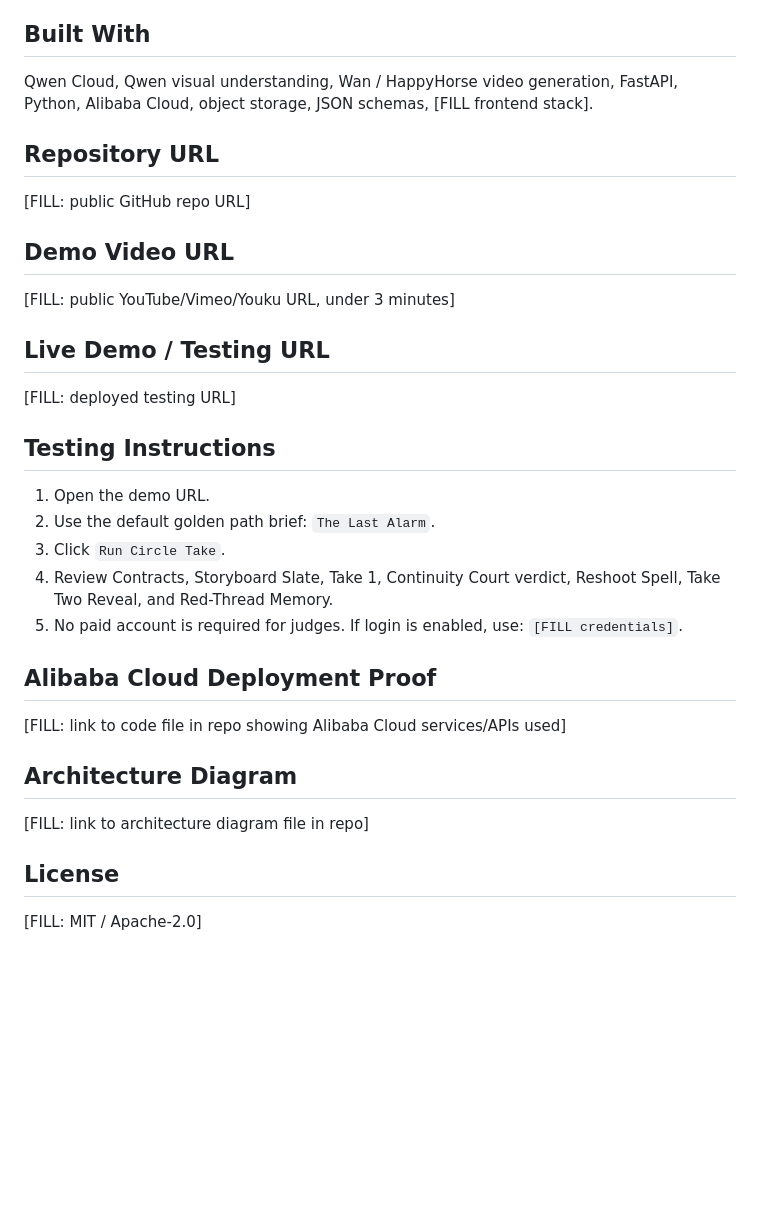
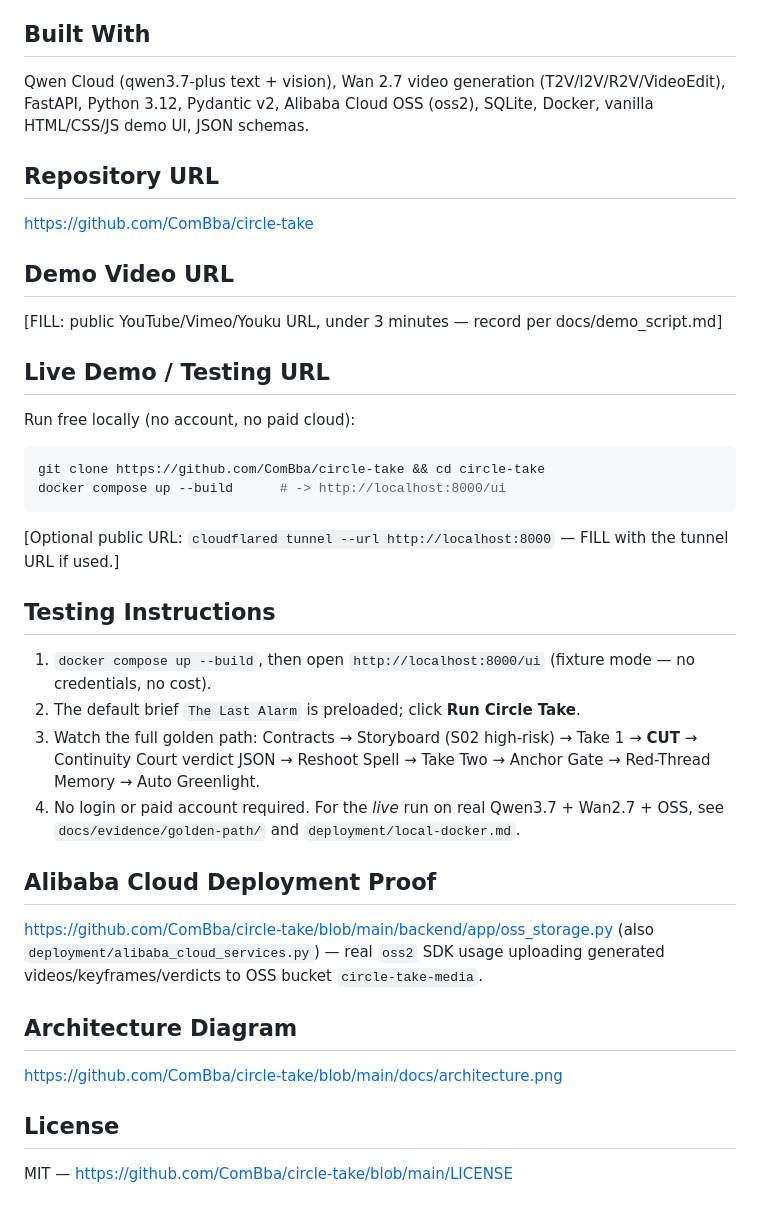
Before and after one commit to ComBba/circle-take, a Markdown page: docs/devpost_submission.md, the part around the change. Drawn GitHub-style; blank space fills up the shorter version.

````diff
--- a/docs/devpost_submission.md
+++ b/docs/devpost_submission.md
@@ -87,36 +87,42 @@ We learned that generated video workflows need production supervision, not just
 
 ## Built With
 
-Qwen Cloud, Qwen visual understanding, Wan / HappyHorse video generation, FastAPI, Python, Alibaba Cloud, object storage, JSON schemas, [FILL frontend stack].
+Qwen Cloud (qwen3.7-plus text + vision), Wan 2.7 video generation (T2V/I2V/R2V/VideoEdit), FastAPI, Python 3.12, Pydantic v2, Alibaba Cloud OSS (oss2), SQLite, Docker, vanilla HTML/CSS/JS demo UI, JSON schemas.
 
 ## Repository URL
 
-[FILL: public GitHub repo URL]
+https://github.com/ComBba/circle-take
 
 ## Demo Video URL
 
-[FILL: public YouTube/Vimeo/Youku URL, under 3 minutes]
+[FILL: public YouTube/Vimeo/Youku URL, under 3 minutes — record per docs/demo_script.md]
 
 ## Live Demo / Testing URL
 
-[FILL: deployed testing URL]
+Run free locally (no account, no paid cloud):
+```bash
+git clone https://github.com/ComBba/circle-take && cd circle-take
+docker compose up --build      # -> http://localhost:8000/ui
+```
+[Optional public URL: `cloudflared tunnel --url http://localhost:8000` — FILL with the tunnel URL if used.]
 
 ## Testing Instructions
 
-1. Open the demo URL.
-2. Use the default golden path brief: `The Last Alarm`.
-3. Click `Run Circle Take`.
-4. Review Contracts, Storyboard Slate, Take 1, Continuity Court verdict, Reshoot Spell, Take Two Reveal, and Red-Thread Memory.
-5. No paid account is required for judges. If login is enabled, use: `[FILL credentials]`.
+1. `docker compose up --build`, then open `http://localhost:8000/ui` (fixture mode — no credentials, no cost).
+2. The default brief `The Last Alarm` is preloaded; click **Run Circle Take**.
+3. Watch the full golden path: Contracts → Storyboard (S02 high-risk) → Take 1 → **CUT** → Continuity Court verdict JSON → Reshoot Spell → Take Two → Anchor Gate → Red-Thread Memory → Auto Greenlight.
+4. No login or paid account required. For the *live* run on real Qwen3.7 + Wan2.7 + OSS, see `docs/evidence/golden-path/` and `deployment/local-docker.md`.
 
 ## Alibaba Cloud Deployment Proof
 
-[FILL: link to code file in repo showing Alibaba Cloud services/APIs used]
+https://github.com/ComBba/circle-take/blob/main/backend/app/oss_storage.py
+(also `deployment/alibaba_cloud_services.py`) — real `oss2` SDK usage uploading generated
+videos/keyframes/verdicts to OSS bucket `circle-take-media`.
 
 ## Architecture Diagram
 
-[FILL: link to architecture diagram file in repo]
+https://github.com/ComBba/circle-take/blob/main/docs/architecture.png
 
 ## License
 
-[FILL: MIT / Apache-2.0]
+MIT — https://github.com/ComBba/circle-take/blob/main/LICENSE
````
Also changed, not shown: docs/validation_checklist.md (+54 -64 lines).
